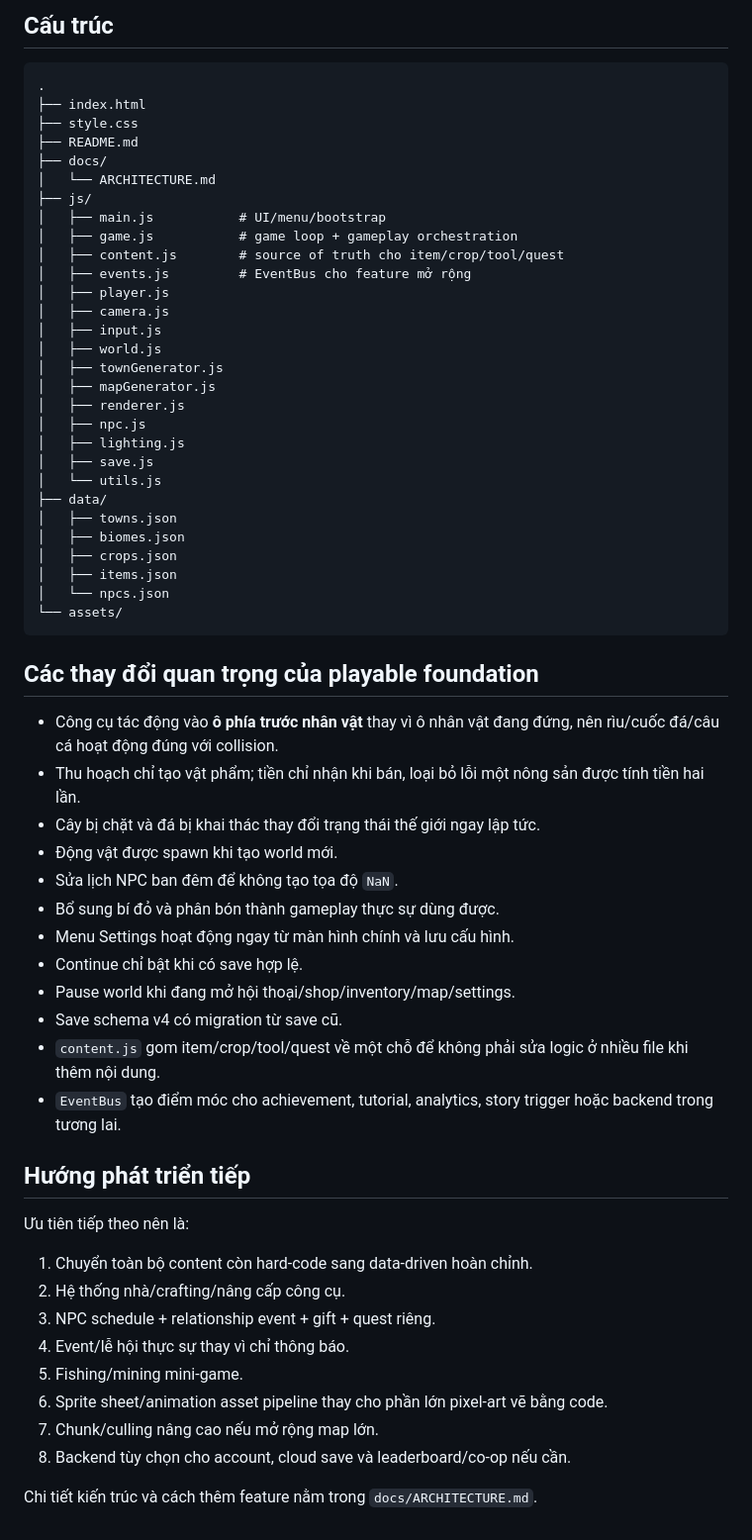
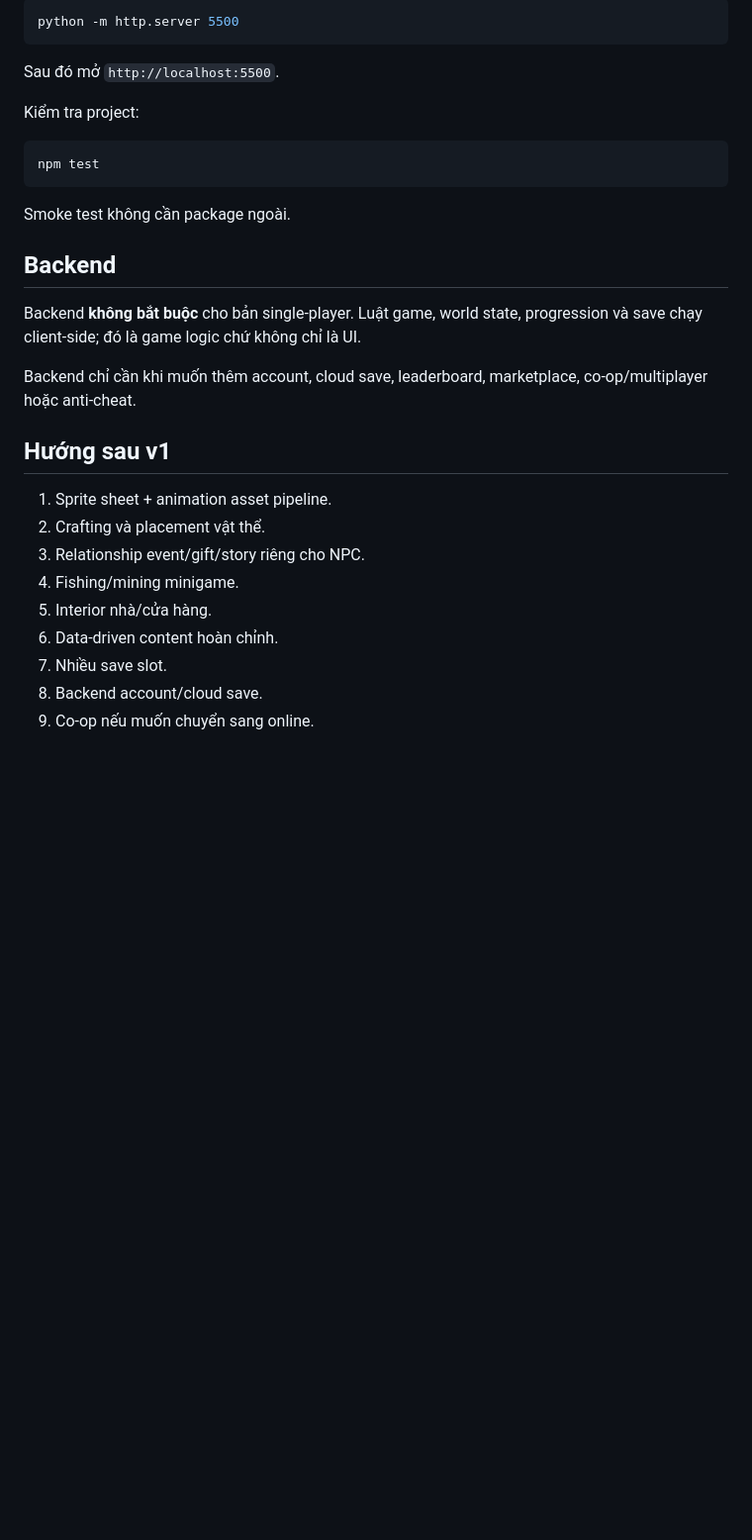
Before and after one commit to ThanTuan399/game, a Markdown page: README.md, the part around one of its changes. Shown at 99% size. Rendered like a GitHub page; blank space fills up the shorter version.

````diff
--- a/README.md
+++ b/README.md
@@ -62,63 +73,31 @@ Có thể chọn **Tay** hoặc **Phân bón** trực tiếp trên thanh công c
-## Cấu trúc
-
-```text
-.
-├── index.html
-├── style.css
-├── README.md
-├── docs/
-│   └── ARCHITECTURE.md
-├── js/
-│   ├── main.js           # UI/menu/bootstrap
-│   ├── game.js           # game loop + gameplay orchestration
-│   ├── content.js        # source of truth cho item/crop/tool/quest
-│   ├── events.js         # EventBus cho feature mở rộng
-│   ├── player.js
-│   ├── camera.js
-│   ├── input.js
-│   ├── world.js
-│   ├── townGenerator.js
-│   ├── mapGenerator.js
-│   ├── renderer.js
-│   ├── npc.js
-│   ├── lighting.js
-│   ├── save.js
-│   └── utils.js
-├── data/
-│   ├── towns.json
-│   ├── biomes.json
-│   ├── crops.json
-│   ├── items.json
-│   └── npcs.json
-└── assets/
+```bash
+python -m http.server 5500
 ```
 
-## Các thay đổi quan trọng của playable foundation
+Sau đó mở `http://localhost:5500`.
 
-- Công cụ tác động vào **ô phía trước nhân vật** thay vì ô nhân vật đang đứng, nên rìu/cuốc đá/câu cá hoạt động đúng với collision.
-- Thu hoạch chỉ tạo vật phẩm; tiền chỉ nhận khi bán, loại bỏ lỗi một nông sản được tính tiền hai lần.
-- Cây bị chặt và đá bị khai thác thay đổi trạng thái thế giới ngay lập tức.
-- Động vật được spawn khi tạo world mới.
-- Sửa lịch NPC ban đêm để không tạo tọa độ `NaN`.
-- Bổ sung bí đỏ và phân bón thành gameplay thực sự dùng được.
-- Menu Settings hoạt động ngay từ màn hình chính và lưu cấu hình.
-- Continue chỉ bật khi có save hợp lệ.
-- Pause world khi đang mở hội thoại/shop/inventory/map/settings.
-- Save schema v4 có migration từ save cũ.
-- `content.js` gom item/crop/tool/quest về một chỗ để không phải sửa logic ở nhiều file khi thêm nội dung.
-- `EventBus` tạo điểm móc cho achievement, tutorial, analytics, story trigger hoặc backend trong tương lai.
+Kiểm tra project:
 
-## Hướng phát triển tiếp
+```bash
+npm test
+```
 
-Ưu tiên tiếp theo nên là:
+Smoke test không cần package ngoài.
 
-1. Chuyển toàn bộ content còn hard-code sang data-driven hoàn chỉnh.
-2. Hệ thống nhà/crafting/nâng cấp công cụ.
-3. NPC schedule + relationship event + gift + quest riêng.
-4. Event/lễ hội thực sự thay vì chỉ thông báo.
-5. Fishing/mining mini-game.
-6. Sprite sheet/animation asset pipeline thay cho phần lớn pixel-art vẽ bằng code.
-7. Chunk/culling nâng cao nếu mở rộng map lớn.
-8. Backend tùy chọn cho account, cloud save và leaderboard/co-op nếu cần.
+## Backend
 
-Chi tiết kiến trúc và cách thêm feature nằm trong `docs/ARCHITECTURE.md`.
+Backend **không bắt buộc** cho bản single-player. Luật game, world state, progression và save chạy client-side; đó là game logic chứ không chỉ là UI.
+
+Backend chỉ cần khi muốn thêm account, cloud save, leaderboard, marketplace, co-op/multiplayer hoặc anti-cheat.
+
+## Hướng sau v1
+
+1. Sprite sheet + animation asset pipeline.
+2. Crafting và placement vật thể.
+3. Relationship event/gift/story riêng cho NPC.
+4. Fishing/mining minigame.
+5. Interior nhà/cửa hàng.
+6. Data-driven content hoàn chỉnh.
+7. Nhiều save slot.
+8. Backend account/cloud save.
+9. Co-op nếu muốn chuyển sang online.
````
Also changed, not shown: other parts of README.md (+53 -42 lines).
